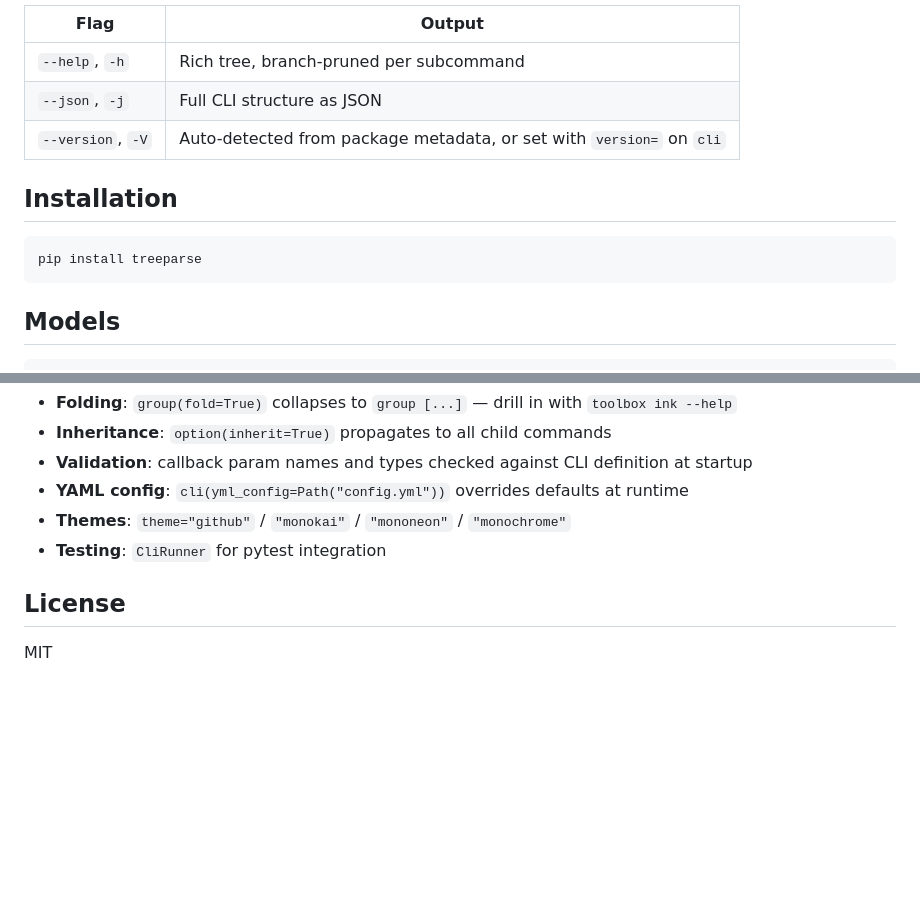
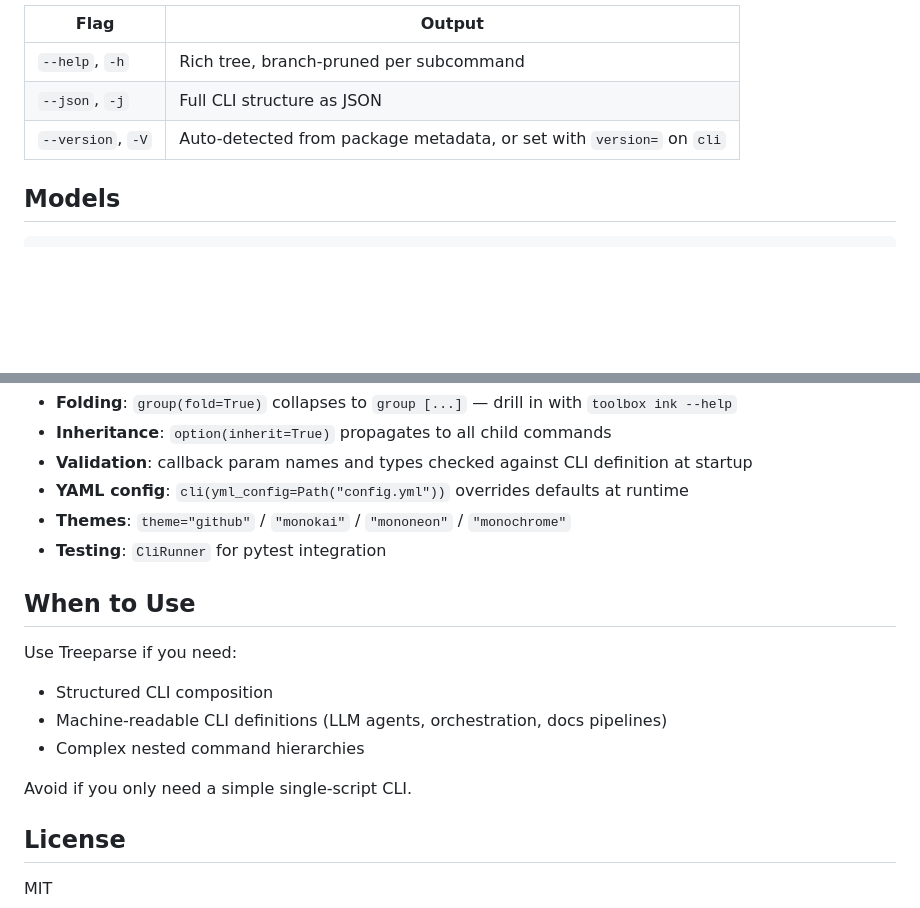
Before and after one commit to wr1/treeparse, a Markdown page: README.md, 2 parts joined by grey strips. GitHub-like rendering; blank space fills up the shorter version.

````diff
--- a/README.md
+++ b/README.md
@@ -80,12 +126,6 @@ toolbox                      Creative toolbox.
 | `--json`, `-j` | Full CLI structure as JSON |
 | `--version`, `-V` | Auto-detected from package metadata, or set with `version=` on `cli` |
 
-## Installation
-
-```
-pip install treeparse
-```
-
 ## Models
 
 ```python
@@ -111,6 +151,16 @@ from treeparse.models.chain import chain
 - **Themes**: `theme="github"` / `"monokai"` / `"mononeon"` / `"monochrome"`
 - **Testing**: `CliRunner` for pytest integration
 
+## When to Use
+
+Use Treeparse if you need:
+
+- Structured CLI composition
+- Machine-readable CLI definitions (LLM agents, orchestration, docs pipelines)
+- Complex nested command hierarchies
+
+Avoid if you only need a simple single-script CLI.
+
 ## License
 
 MIT
````
Also changed, not shown: other parts of README.md (+48 -2 lines), future.md (deleted, +0 -3 lines).
